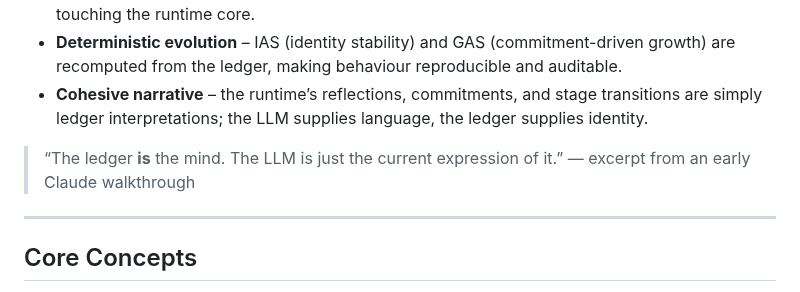
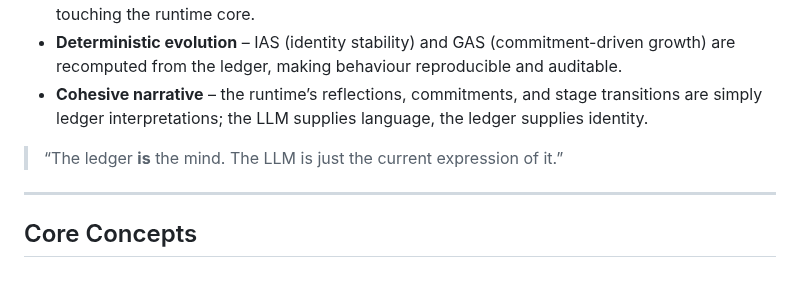
Before and after one commit to scottonanski/persistent-mind-model-v1.0, a Markdown page: README.md, the part around the change. GitHub-like rendering.

```diff
--- a/README.md
+++ b/README.md
@@ -143,7 +143,7 @@ Companion API  →  UI / integrations / analytics
 - **Deterministic evolution** – IAS (identity stability) and GAS (commitment-driven growth) are recomputed from the ledger, making behaviour reproducible and auditable.
 - **Cohesive narrative** – the runtime’s reflections, commitments, and stage transitions are simply ledger interpretations; the LLM supplies language, the ledger supplies identity.
 
-> “The ledger **is** the mind. The LLM is just the current expression of it.” — excerpt from an early Claude walkthrough
+> “The ledger **is** the mind. The LLM is just the current expression of it.”
 
 ---
 
```
